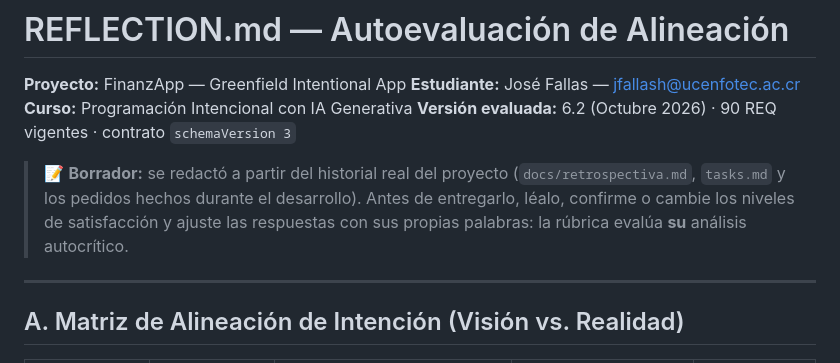
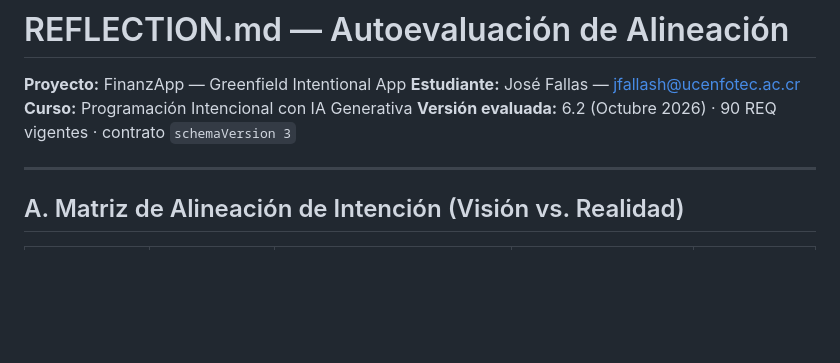
Before and after one commit to jfallash12/FinanzApp, a Markdown page: REFLECTION.md, the part around the change. Rendered like a GitHub page; blank space fills up the shorter version.

Commit message:
Delete draft instructions from REFLECTION.md
Removed draft instructions for reflection document.

```diff
--- a/REFLECTION.md
+++ b/REFLECTION.md
@@ -4,10 +4,6 @@
 **Estudiante:** José Fallas — jfallash@ucenfotec.ac.cr
 **Curso:** Programación Intencional con IA Generativa
 **Versión evaluada:** 6.2 (Octubre 2026) · 90 REQ vigentes · contrato `schemaVersion 3`
-
-> 📝 **Borrador:** se redactó a partir del historial real del proyecto (`docs/retrospectiva.md`, `tasks.md` y los pedidos hechos
-> durante el desarrollo). Antes de entregarlo, léalo, confirme o cambie los niveles de satisfacción y ajuste las respuestas
-> con sus propias palabras: la rúbrica evalúa **su** análisis autocrítico.
 
 ---
 
```
